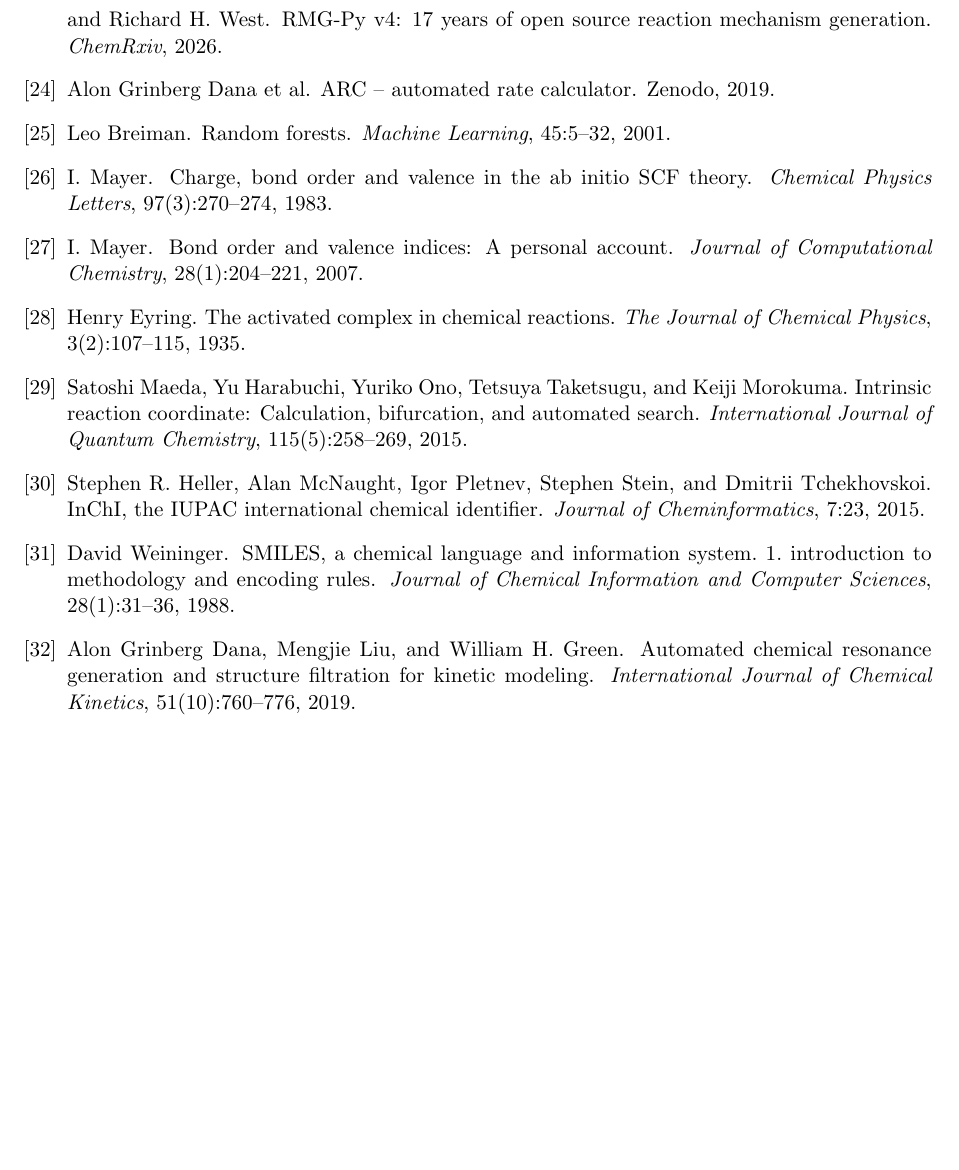
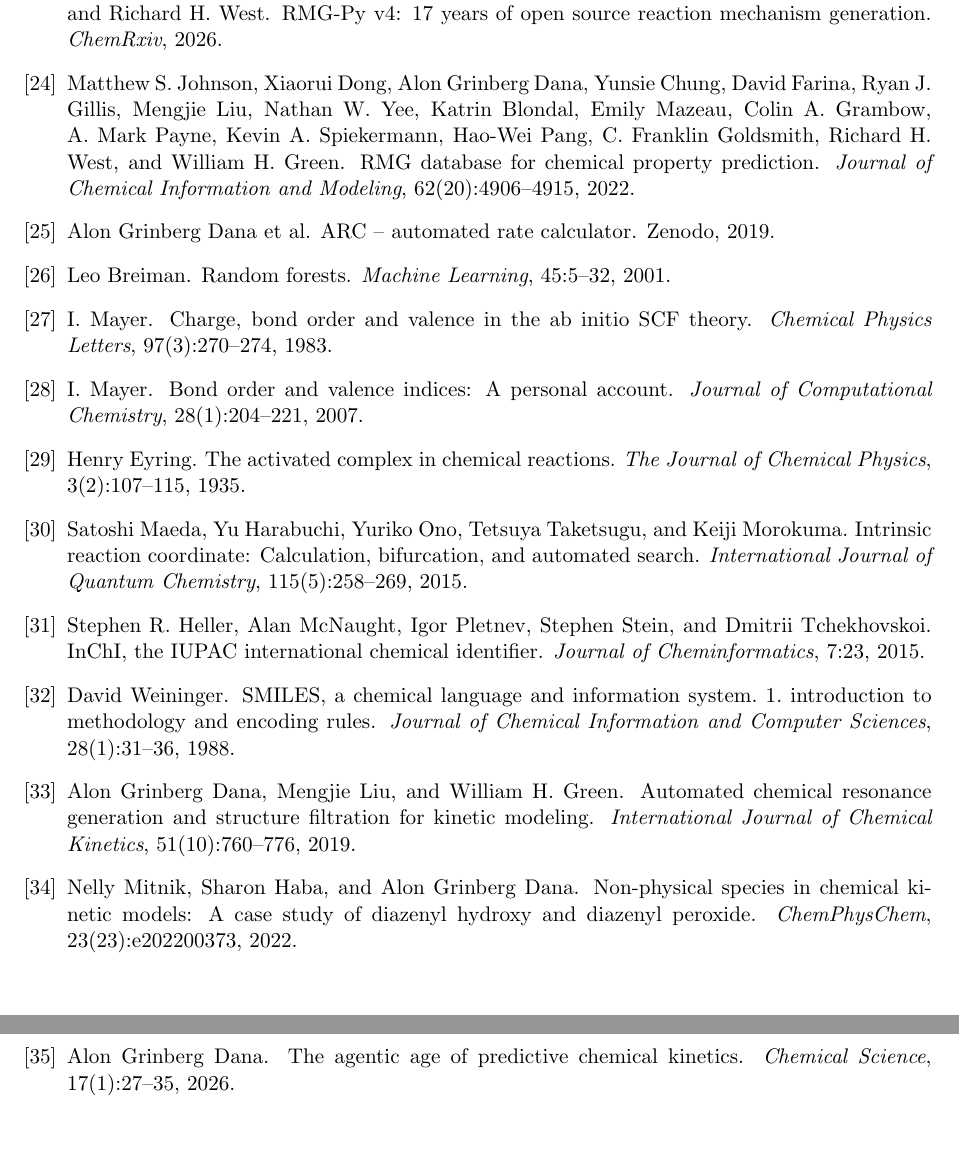
Before and after one commit to DanaResearchGroup/ts-metrics-paper, a LaTeX paper (docs/paper.tex, which reads docs/refs.bib): part of page 22 of 22 before the commit and two parts of pages 22 and 23 of 23 after it, the two joined at a grey line, cut so that both start at the same text. The pictures show the PDF file docs/paper.pdf that the author committed with the source.

Commit message:
Cite the RMG database, non-physical species, and agentic kinetics works

```diff
--- a/docs/refs.bib
+++ b/docs/refs.bib
@@ -336,3 +336,11 @@
   pages   = {760--776},
   doi     = {10.1002/kin.21307}
 }
+
+@article{RMGdb,
+  author  = {Johnson, Matthew S. and Dong, Xiaorui and {Grinberg Dana}, Alon and Chung, Yunsie and Farina, David and Gillis, Ryan J. and Liu, Mengjie and Yee, Nathan W. and Blondal, Katrin and Mazeau, Emily and Grambow, Colin A. and Payne, A. Mark and Spiekermann, Kevin A. and Pang, Hao-Wei and Goldsmith, C. Franklin and West, Richard H. and Green, William H.},
+  title   = {{RMG} Database for Chemical Property Prediction},
+  journal = {Journal of Chemical Information and Modeling},
+  year    = {2022},
+  volume  = {62},
+  number  = {20},
@@ -338,0 +353,5 @@
+  title   = {Non-physical species in chemical kinetic models: A case study of diazenyl hydroxy and diazenyl peroxide},
+  journal = {ChemPhysChem},
+  year    = {2022},
+  volume  = {23},
+  number  = {23},
@@ -338,0 +364,8 @@
+  title   = {The agentic age of predictive chemical kinetics},
+  journal = {Chemical Science},
+  year    = {2026},
+  volume  = {17},
+  number  = {1},
+  pages   = {27--35},
+  doi     = {10.1039/d5sc07692g}
+}
```
Also changed, not shown: docs/paper.tex (+8 -3 lines), docs/paper.pdf, docs/refs.bib (12 more changed lines).
